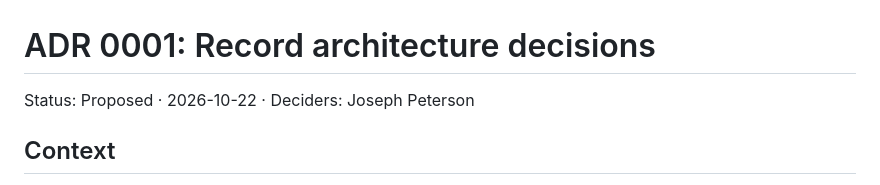
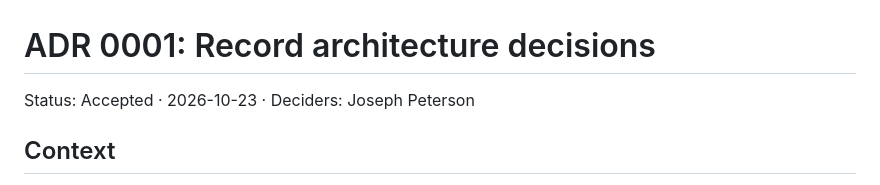
Before and after one commit to IHaveASegway/website, a Markdown page: docs/adr/0001-record-architecture-decisions.md, the part around the change. Drawn GitHub-style.

Commit message:
docs: accept ADR 0001, record architecture decisions
ADR 0001 sets the rules the other decision records are accepted
under, so it is accepted first, in a commit of its own. The merge of
this pull request is the acceptance.

```diff
--- a/docs/adr/0001-record-architecture-decisions.md
+++ b/docs/adr/0001-record-architecture-decisions.md
@@ -1,6 +1,6 @@
 # ADR 0001: Record architecture decisions
 
-Status: Proposed · 2026-10-22 · Deciders: Joseph Peterson
+Status: Accepted · 2026-10-23 · Deciders: Joseph Peterson
 
 ## Context
 
```
